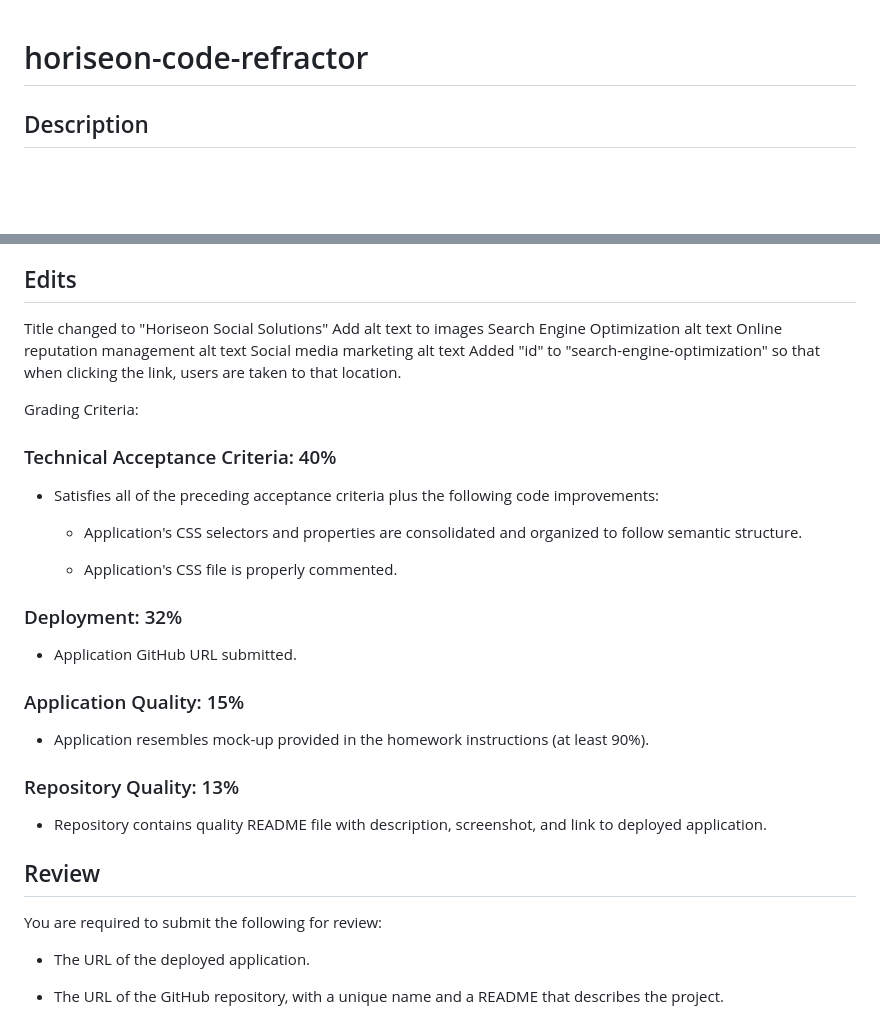
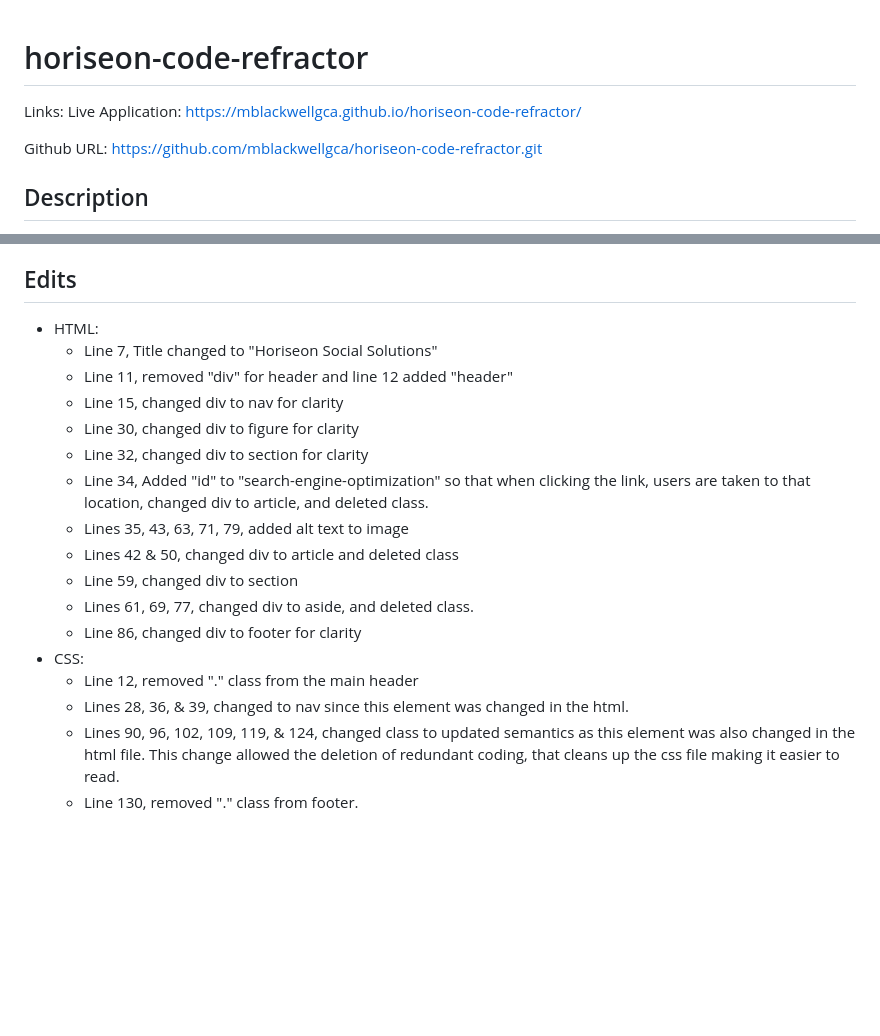
Before and after one commit to mblackwellgca/horiseon-code-refractor, a Markdown page: README.md, 2 parts joined by grey strips. Rendered like a GitHub page; blank space fills up the shorter version.

```diff
--- a/README.md
+++ b/README.md
@@ -1,3 +1,8 @@
 # horiseon-code-refractor
+Links:
+Live Application: https://mblackwellgca.github.io/horiseon-code-refractor/
+
+Github URL: https://github.com/mblackwellgca/horiseon-code-refractor.git
+
 ## Description
 Accessibility ensures that people with disabilities can access a website using assistive technologies like video captions, screen readers, and braille keyboards. In this example, we are refactoring an existing site to make it more accessible.
@@ -4,37 +12,19 @@ Accessibility ensures that people with disabilities can access a website using a
 
 ## Edits
-Title changed to "Horiseon Social Solutions"
-Add alt text to images
-  Search Engine Optimization alt text
-  Online reputation management alt text
-  Social media marketing alt text
-Added "id" to "search-engine-optimization" so that when clicking the link, users are taken to that location.
-
-Grading Criteria:
-### Technical Acceptance Criteria: 40%
-
-* Satisfies all of the preceding acceptance criteria plus the following code improvements:
-
-  * Application's CSS selectors and properties are consolidated and organized to follow semantic structure.
-
-  * Application's CSS file is properly commented.
-
-### Deployment: 32%
-
-* Application GitHub URL submitted.
-
-### Application Quality: 15%
-
-* Application resembles mock-up provided in the homework instructions (at least 90%).
-
-### Repository Quality: 13%
-
-* Repository contains quality README file with description, screenshot, and link to deployed application.
-
-## Review
-
-You are required to submit the following for review:
-
-* The URL of the deployed application.
-
-* The URL of the GitHub repository, with a unique name and a README that describes the project.
+* HTML:
+  * Line 7, Title changed to "Horiseon Social Solutions"
+  * Line 11, removed "div" for header and line 12 added "header"
+  * Line 15, changed div to nav for clarity
+  * Line 30, changed div to figure for clarity
+  * Line 32, changed div to section for clarity
+  * Line 34, Added "id" to "search-engine-optimization" so that when clicking the link, users are taken to that location, changed div to article, and deleted class.
+  * Lines 35, 43, 63, 71, 79, added alt text to image
+  * Lines 42 & 50, changed div to article and deleted class
+  * Line 59, changed div to section
+  * Lines 61, 69, 77, changed div to aside, and deleted class.
+  * Line 86, changed div to footer for clarity
+* CSS:
+  * Line 12, removed "." class from the main header
+  * Lines 28, 36, & 39, changed to nav since this element was changed in the html.
+  * Lines 90, 96, 102, 109, 119, & 124, changed class to updated semantics as this element was also changed in the html file. This change allowed the deletion of redundant coding, that cleans up the css file making it easier to read.
+  * Line 130, removed "." class from footer.
```
Also changed, not shown: other parts of README.md (+3 -0 lines), assets/01-html-css-git-homework-demo.png (added), 1 other file.
